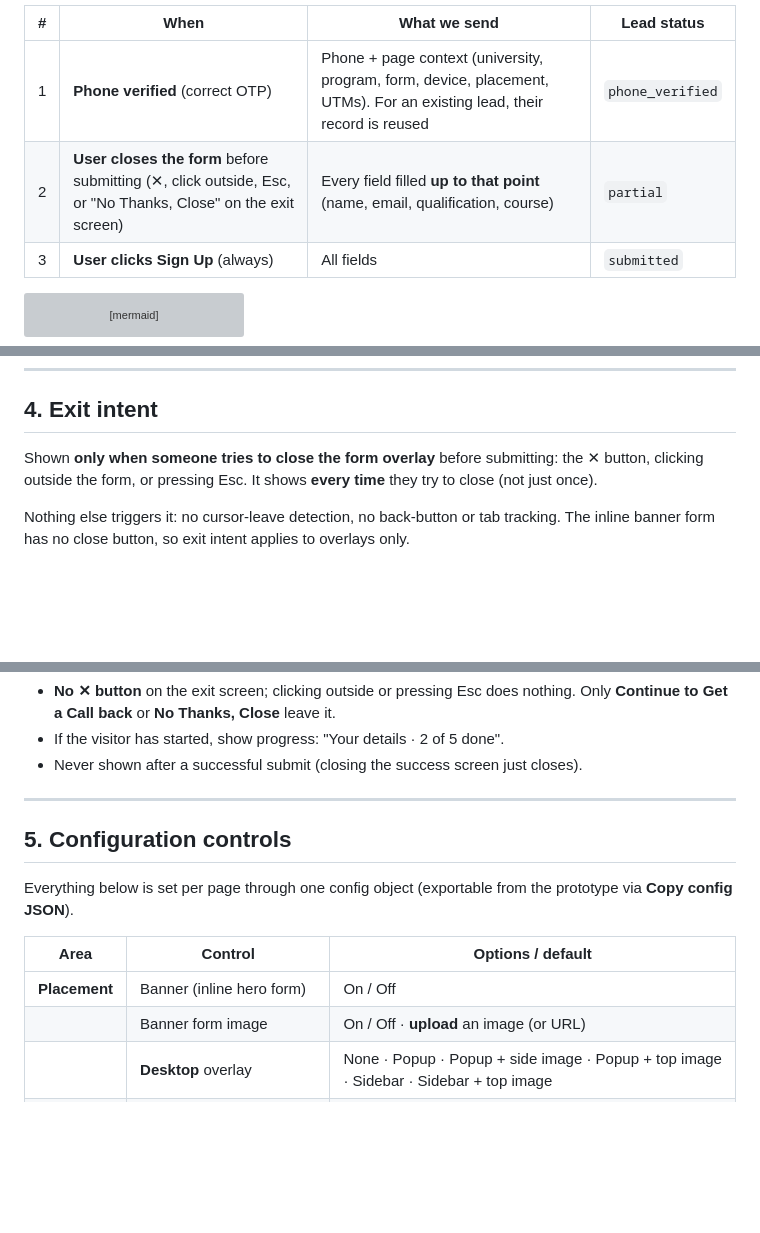
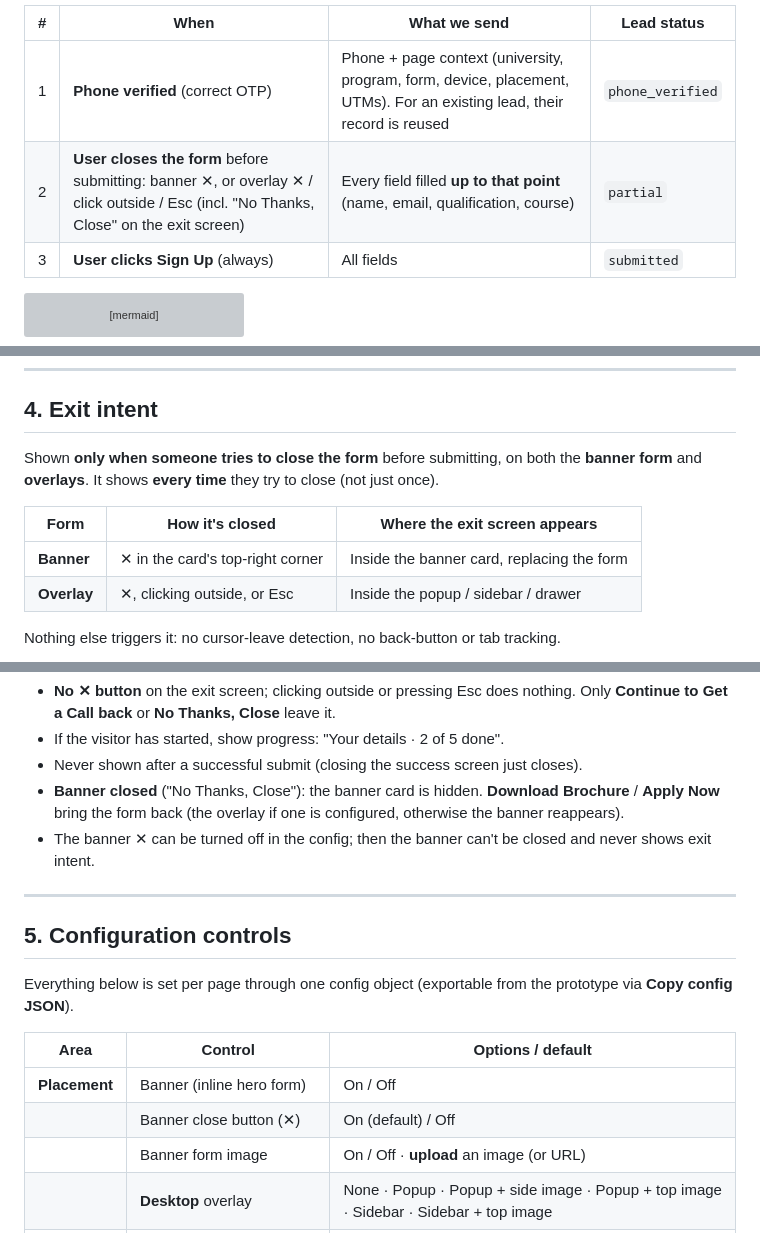
Before and after one commit to abhinavthak/dypatil-lead-form, a Markdown page: docs/PRD.md, 3 parts joined by grey strips. GitHub-like rendering; blank space fills up the shorter version; grey boxes are pictures that could not be loaded.

````diff
--- a/docs/PRD.md
+++ b/docs/PRD.md
@@ -132,7 +132,7 @@ filled forms are not lost. All three calls update the **same lead** (matched by
 | # | When | What we send | Lead status |
 | --- | --- | --- | --- |
 | 1 | **Phone verified** (correct OTP) | Phone + page context (university, program, form, device, placement, UTMs). For an existing lead, their record is reused | `phone_verified` |
-| 2 | **User closes the form** before submitting (✕, click outside, Esc, or "No Thanks, Close" on the exit screen) | Every field filled **up to that point** (name, email, qualification, course) | `partial` |
+| 2 | **User closes the form** before submitting: banner ✕, or overlay ✕ / click outside / Esc (incl. "No Thanks, Close" on the exit screen) | Every field filled **up to that point** (name, email, qualification, course) | `partial` |
 | 3 | **User clicks Sign Up** (always) | All fields | `submitted` |
 
 ```mermaid
@@ -171,11 +171,15 @@ or **real-time** data from an API.
 
 ## 4. Exit intent
 
-Shown **only when someone tries to close the form overlay** before submitting: the ✕ button, clicking outside
-the form, or pressing Esc. It shows **every time** they try to close (not just once).
+Shown **only when someone tries to close the form** before submitting, on both the **banner form** and **overlays**.
+It shows **every time** they try to close (not just once).
 
-Nothing else triggers it: no cursor-leave detection, no back-button or tab tracking. The inline banner form has no
-close button, so exit intent applies to overlays only.
+| Form | How it's closed | Where the exit screen appears |
+| --- | --- | --- |
+| **Banner** | ✕ in the card's top-right corner | Inside the banner card, replacing the form |
+| **Overlay** | ✕, clicking outside, or Esc | Inside the popup / sidebar / drawer |
+
+Nothing else triggers it: no cursor-leave detection, no back-button or tab tracking.
 
 ```mermaid
 flowchart LR
@@ -196,6 +199,9 @@ flowchart LR
   Only **Continue to Get a Call back** or **No Thanks, Close** leave it.
 - If the visitor has started, show progress: "Your details · 2 of 5 done".
 - Never shown after a successful submit (closing the success screen just closes).
+- **Banner closed** ("No Thanks, Close"): the banner card is hidden. **Download Brochure** / **Apply Now** bring the
+  form back (the overlay if one is configured, otherwise the banner reappears).
+- The banner ✕ can be turned off in the config; then the banner can't be closed and never shows exit intent.
 
 ---
 
@@ -206,6 +212,7 @@ Everything below is set per page through one config object (exportable from the
 | Area | Control | Options / default |
 | --- | --- | --- |
 | **Placement** | Banner (inline hero form) | On / Off |
+| | Banner close button (✕) | On (default) / Off |
 | | Banner form image | On / Off · **upload** an image (or URL) |
 | | **Desktop** overlay | None · Popup · Popup + side image · Popup + top image · Sidebar · Sidebar + top image |
 | | **Mobile** overlay (set independently) | None · Bottom drawer · Bottom drawer + top image · Popup |
````
Also changed, not shown: other parts of docs/PRD.md (+6 -7 lines), docs/images/banner-close.png (added), docs/images/banner-exit.png (added), 8 other files.
